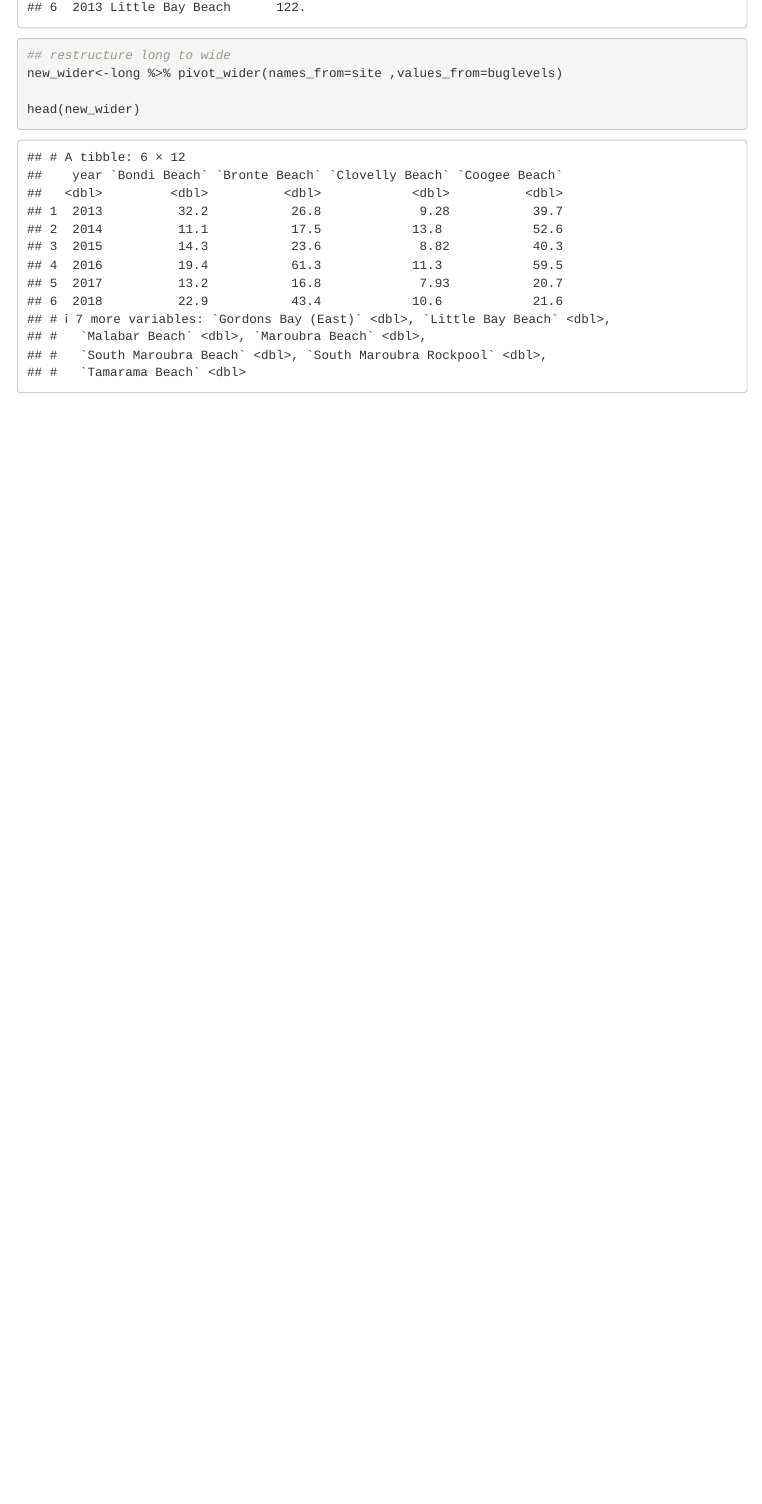
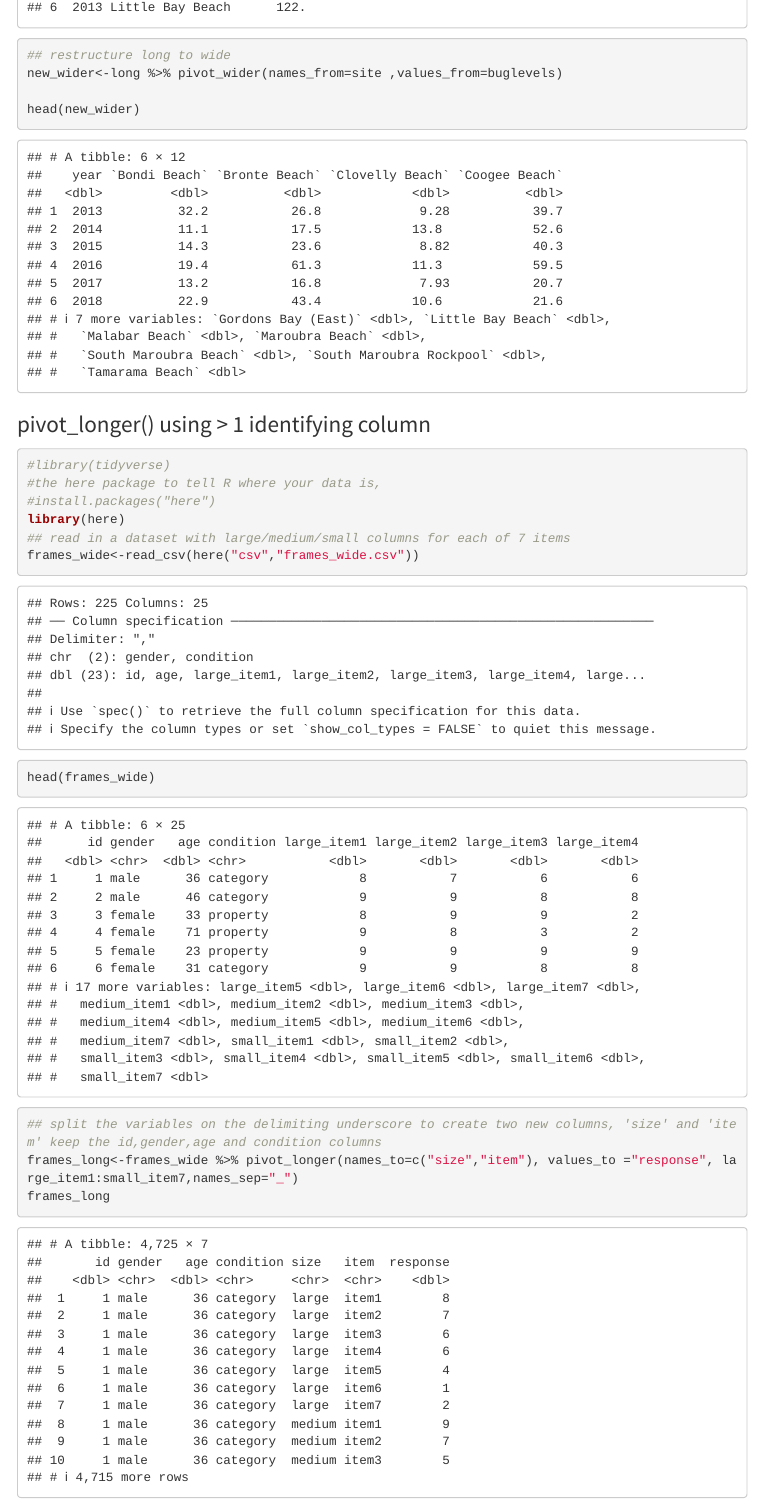
Before and after one commit to bhthomas99/training, an R Markdown document (data_cleaning.Rmd): the page in a window 1100 px wide, from 5310 px down. Rendered offline with R 4.5, knitr and Pandoc, with nearby package versions; code that draws random numbers runs with fixed seeds of ours; some code elsewhere in the file could not run offline; menus at the side of the page are left out.

Commit message:
added more complex pivot example

````diff
--- a/data_cleaning.Rmd
+++ b/data_cleaning.Rmd
@@ -490,3 +490,17 @@ new_wider<-long %>% pivot_wider(names_from=site ,values_from=buglevels)
 head(new_wider)
 
 ```
+### pivot_longer() using > 1 identifying column
+
+```{r "pivot multiple"}
+#library(tidyverse)
+#the here package to tell R where your data is,
+#install.packages("here")
+library(here)
+## read in a dataset with large/medium/small columns for each of 7 items
+frames_wide<-read_csv(here("csv","frames_wide.csv"))
+head(frames_wide)
+## split the variables on the delimiting underscore to create two new columns, 'size' and 'item' keep the id,gender,age and condition columns
+frames_long<-frames_wide %>% pivot_longer(names_to=c("size","item"), values_to ="response", large_item1:small_item7,names_sep="_")
+frames_long
+```
````
